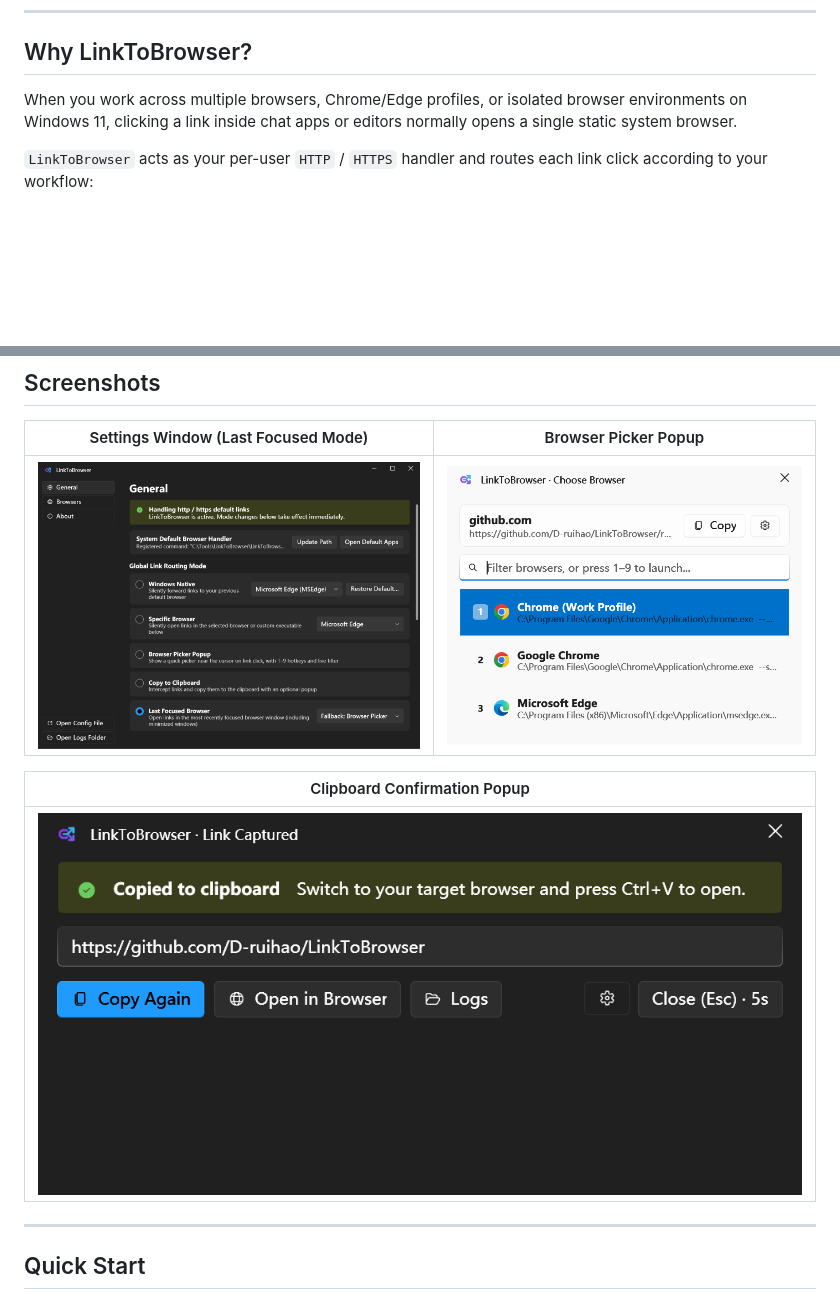
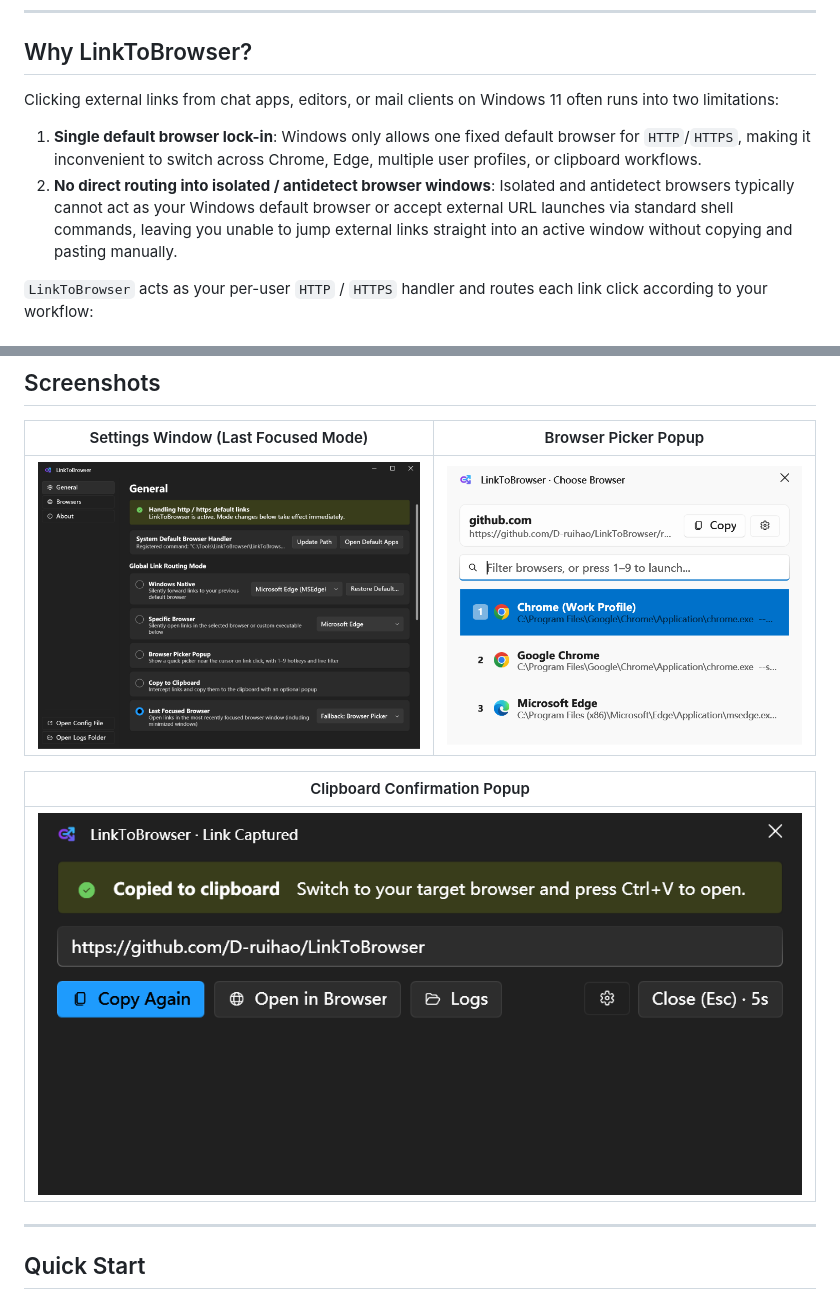
Before and after one commit to D-ruihao/LinkToBrowser, a Markdown page: README.en.md, 2 parts joined by grey strips. Rendered like a GitHub page; blank space fills up the shorter version.

Commit message:
Docs: clarify antidetect window routing problem and bust screenshot cache for v2.1.0

```diff
--- a/README.en.md
+++ b/README.en.md
@@ -16,7 +16,10 @@
 
 ## Why LinkToBrowser?
 
-When you work across multiple browsers, Chrome/Edge profiles, or isolated browser environments on Windows 11, clicking a link inside chat apps or editors normally opens a single static system browser.
+Clicking external links from chat apps, editors, or mail clients on Windows 11 often runs into two limitations:
+
+1. **Single default browser lock-in**: Windows only allows one fixed default browser for `HTTP`/`HTTPS`, making it inconvenient to switch across Chrome, Edge, multiple user profiles, or clipboard workflows.
+2. **No direct routing into isolated / antidetect browser windows**: Isolated and antidetect browsers typically cannot act as your Windows default browser or accept external URL launches via standard shell commands, leaving you unable to jump external links straight into an active window without copying and pasting manually.
 
 `LinkToBrowser` acts as your per-user `HTTP` / `HTTPS` handler and routes each link click according to your workflow:
 
@@ -45,11 +48,11 @@ When you work across multiple browsers, Chrome/Edge profiles, or isolated browse
 
 | Settings Window (Last Focused Mode) | Browser Picker Popup |
 | :---: | :---: |
-| ![Settings Window](docs/screenshots/settings-en.png) | ![Picker Window](docs/screenshots/picker-en.png) |
+| ![Settings Window](docs/screenshots/settings-v21.png) | ![Picker Window](docs/screenshots/picker-v21.png) |
 
 | Clipboard Confirmation Popup |
 | :---: |
-| ![Clipboard Popup](docs/screenshots/clipboard-en.png) |
+| ![Clipboard Popup](docs/screenshots/clipboard-v21.png) |
 
 ---
 
```
Also changed, not shown: README.md (+7 -4 lines), docs/screenshots/clipboard-v21.png (renamed from docs/screenshots/clipboard-en.png), docs/screenshots/picker-v21.png (renamed from docs/screenshots/picker-en.png), docs/screenshots/settings-v21.png (renamed from docs/screenshots/settings-en.png).
